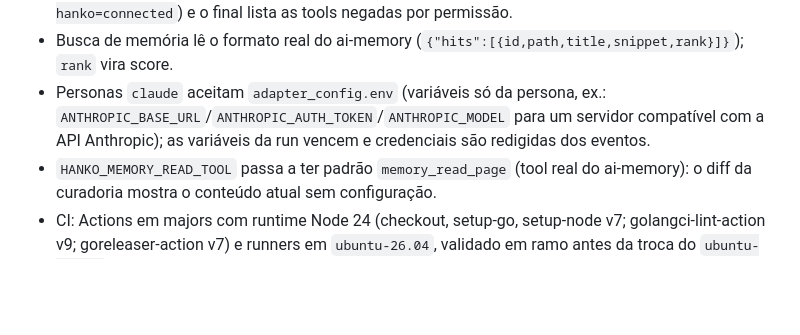
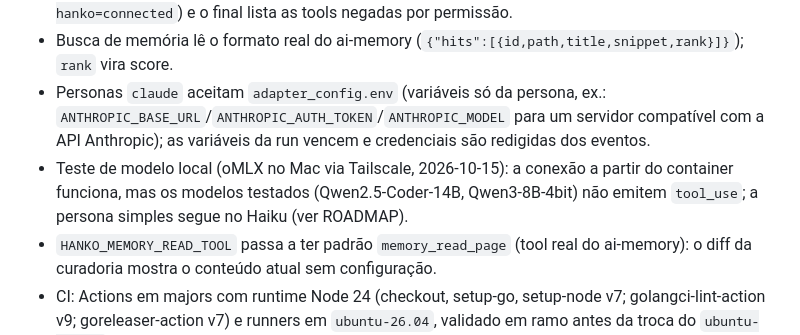
Before and after one commit to renatobardi/hanko, a Markdown page: CHANGELOG.md, the part around the change. Drawn GitHub-style; blank space fills up the shorter version.

```diff
--- a/CHANGELOG.md
+++ b/CHANGELOG.md
@@ -21,6 +21,7 @@ English summary at the end of each release.
 - Diagnóstico das runs `claude`: o evento inicial lista o estado de cada servidor MCP (`mcp: hanko=connected`) e o final lista as tools negadas por permissão.
 - Busca de memória lê o formato real do ai-memory (`{"hits":[{id,path,title,snippet,rank}]}`); `rank` vira score.
 - Personas `claude` aceitam `adapter_config.env` (variáveis só da persona, ex.: `ANTHROPIC_BASE_URL`/`ANTHROPIC_AUTH_TOKEN`/`ANTHROPIC_MODEL` para um servidor compatível com a API Anthropic); as variáveis da run vencem e credenciais são redigidas dos eventos.
+- Teste de modelo local (oMLX no Mac via Tailscale, 2026-10-15): a conexão a partir do container funciona, mas os modelos testados (Qwen2.5-Coder-14B, Qwen3-8B-4bit) não emitem `tool_use`; a persona simples segue no Haiku (ver ROADMAP).
 - `HANKO_MEMORY_READ_TOOL` passa a ter padrão `memory_read_page` (tool real do ai-memory): o diff da curadoria mostra o conteúdo atual sem configuração.
 - CI: Actions em majors com runtime Node 24 (checkout, setup-go, setup-node v7; golangci-lint-action v9; goreleaser-action v7) e runners em `ubuntu-26.04`, validado em ramo antes da troca do `ubuntu-latest` (19/10/2026; runner-images#14748).
 - Deploy do prd: snapshots do LXC só com `--snapshot` (o backup pré-deploy continua); CI de integração roda `-p 1 -timeout 30m`.
```
Also changed, not shown: docs/ROADMAP.md (+1 -1 lines).
